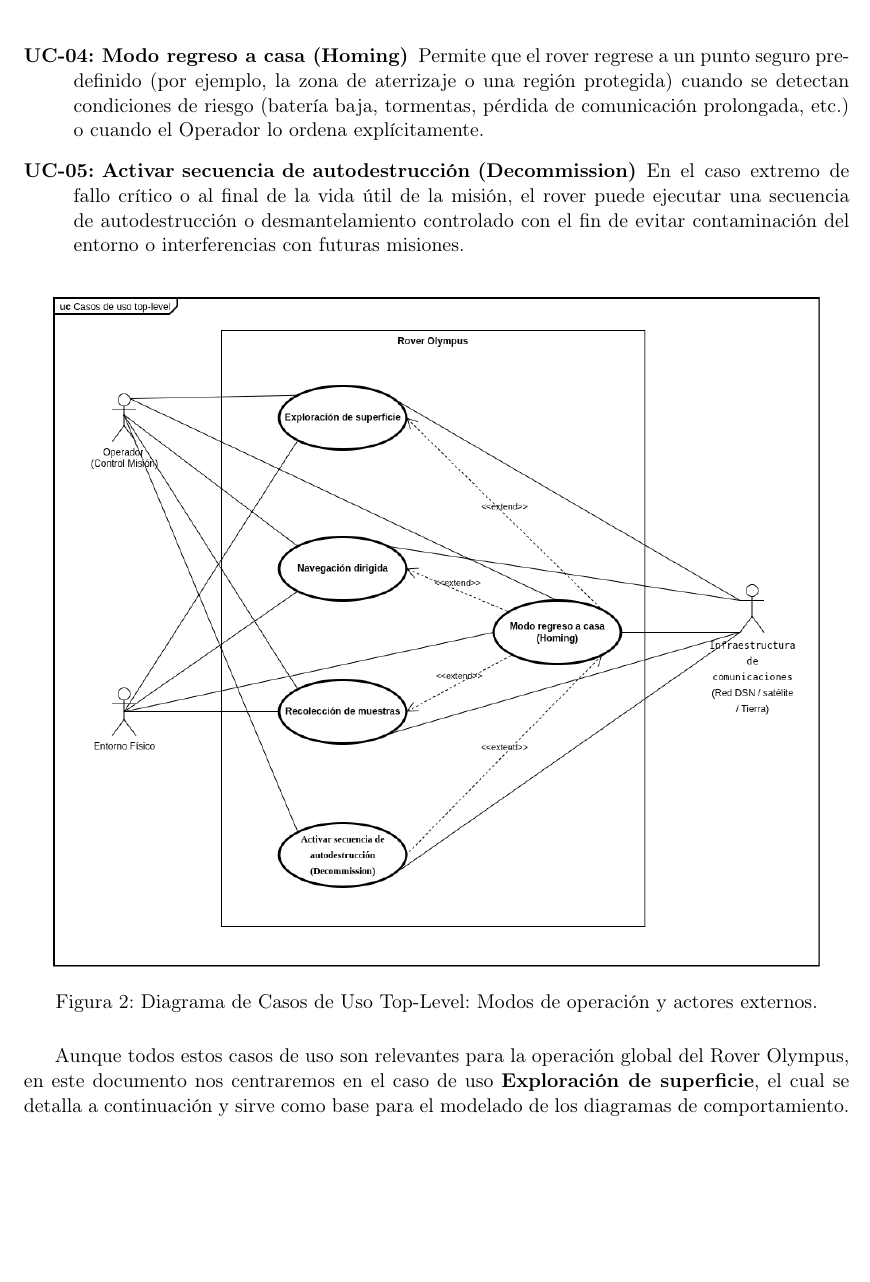
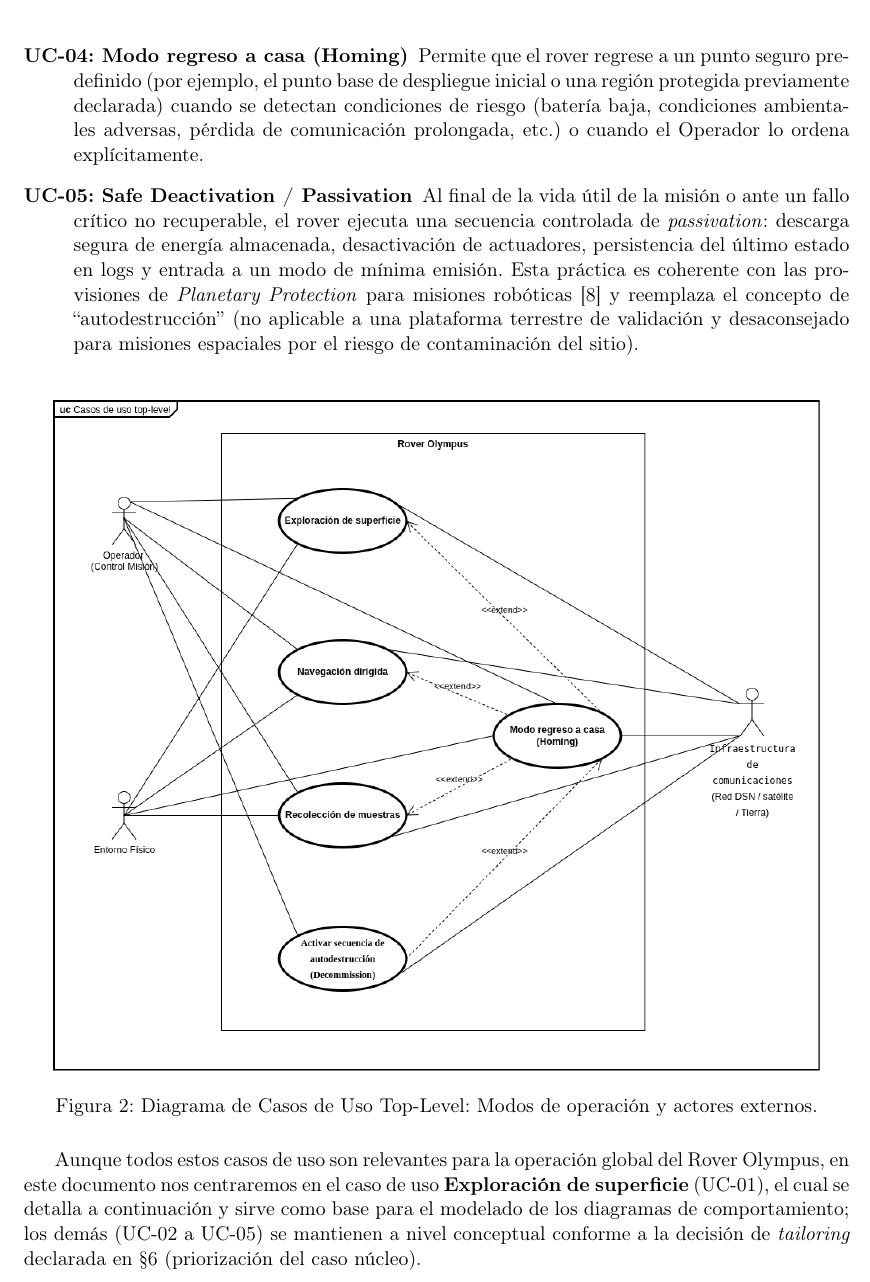
Before and after one commit to Alonso11/Olympus-Project-TFG-TEC, a LaTeX document (main.tex, which reads sections/s06_conops_summary.tex): part of page 16 of 148, cut so that both start at the same text, the shorter picture padded with empty space. Compiled offline with pdfLaTeX.

Commit message:
docs(s06-B): align UC-05 to Safe Deactivation, mark UC-03 conceptual
Block B audit (lines 48-86, Use Cases top-level):

- UC-05 wording fixed: was "Activar secuencia de autodestrucción
  (Decommission)", now "Safe Deactivation / Passivation" per the change
  documented in s02 references and Planetary Protection guidelines.
  Adds nasa_planetary_protection citation and explicit rationale (no
  destruction on planetary surfaces; passivation instead).
- UC-04 example: "zona de aterrizaje" -> "punto base de despliegue
  inicial" (consistent with Fase 1 rename in s06.A).
- UC-04 example: "tormentas" -> "condiciones ambientales adversas"
  (more accurate for analog site).
- UC-01 description: drop "datos cientificos" (no science payload in the
  prototype); now reads "telemetria y datos de navegacion".
- UC-03 marked "[Conceptual --- fuera del alcance del prototipo TFG]"
  for honesty with the comite (no sample-collection actuator).
- Closing paragraph: collapse 3 physical lines into one paragraph and
  add explicit cross-reference to the tailoring decision in sec:conops
  that justifies prioritizing UC-01.
- Clean up stray leading spaces in description items.

```diff
--- a/sections/s06_conops_summary.tex
+++ b/sections/s06_conops_summary.tex
@@ -67,9 +67,9 @@ El rover recibe desde el Operador una orden para desplazarse hasta un punto espe
 
   \item[\textbf{UC-04: Modo regreso a casa (Homing)}]
- Permite que el rover regrese a un punto seguro predefinido (por ejemplo, la zona de aterrizaje o una región protegida) cuando se detectan condiciones de riesgo (batería baja, tormentas, pérdida de comunicación prolongada, etc.) o cuando el Operador lo ordena explícitamente.
+Permite que el rover regrese a un punto seguro predefinido (por ejemplo, el punto base de despliegue inicial o una región protegida previamente declarada) cuando se detectan condiciones de riesgo (batería baja, condiciones ambientales adversas, pérdida de comunicación prolongada, etc.) o cuando el Operador lo ordena explícitamente.
 
-  \item[\textbf{UC-05: Activar secuencia de autodestrucción (Decommission)}]
-En el caso extremo de fallo crítico o al final de la vida útil de la misión, el rover puede ejecutar una secuencia de autodestrucción o desmantelamiento controlado con el fin de evitar contaminación del entorno o interferencias con futuras misiones.
+  \item[\textbf{UC-05: Safe Deactivation / Passivation}]
+Al final de la vida útil de la misión o ante un fallo crítico no recuperable, el rover ejecuta una secuencia controlada de \emph{passivation}: descarga segura de energía almacenada, desactivación de actuadores, persistencia del último estado en logs y entrada a un modo de mínima emisión. Esta práctica es coherente con las provisiones de \emph{Planetary Protection} para misiones robóticas \cite{nasa_planetary_protection} y reemplaza el concepto de ``autodestrucción'' (no aplicable a una plataforma terrestre de validación y desaconsejado para misiones espaciales por el riesgo de contaminación del sitio).
 \end{description}
 
 
@@ -81,9 +81,7 @@ En el caso extremo de fallo crítico o al final de la vida útil de la misión,
 \end{figure}
 
 
-Aunque todos estos casos de uso son relevantes para la operación global del Rover Olympus,
-en este documento nos centraremos en el caso de uso \textbf{Exploración de superficie},
-el cual se detalla a continuación y sirve como base para el modelado de los diagramas de comportamiento.
+Aunque todos estos casos de uso son relevantes para la operación global del Rover Olympus, en este documento nos centraremos en el caso de uso \textbf{Exploración de superficie} (UC-01), el cual se detalla a continuación y sirve como base para el modelado de los diagramas de comportamiento; los demás (UC-02 a UC-05) se mantienen a nivel conceptual conforme a la decisión de \emph{tailoring} declarada en \S\ref{sec:conops} (priorización del caso núcleo).
 
 %---------------------------------------------------------------
 \subsection{Caso de uso: Exploración de superficie}\label{sec:uc01}
```
Also changed, not shown: sections/s06_conops_summary.tex (6 more changed lines).
